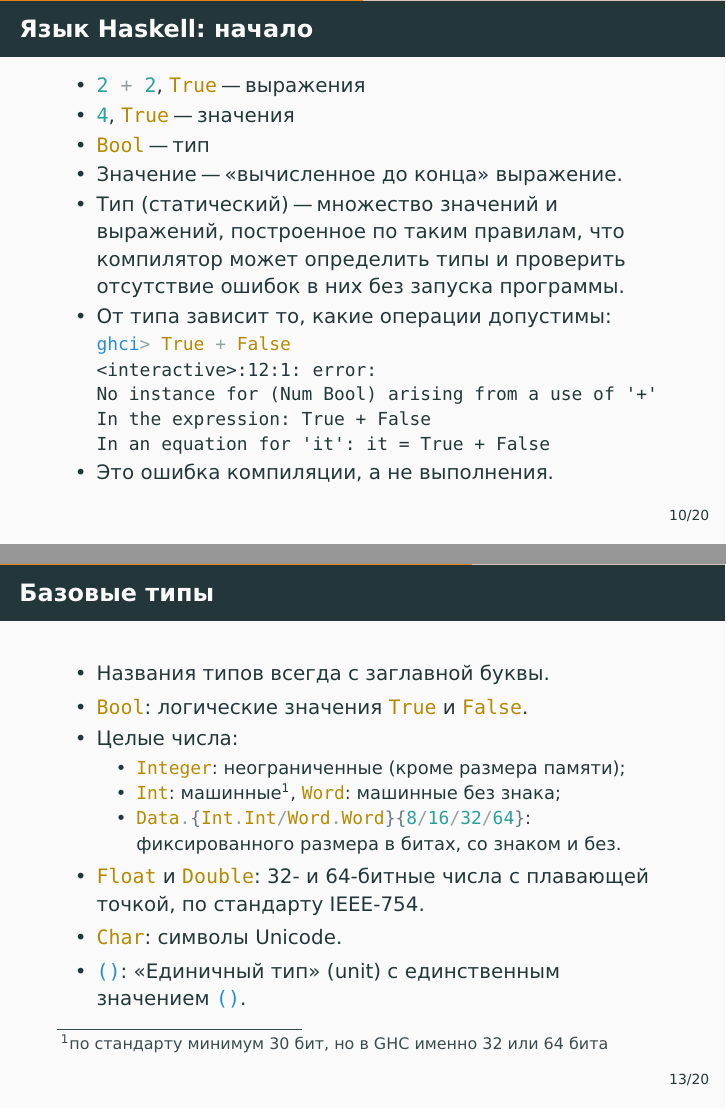
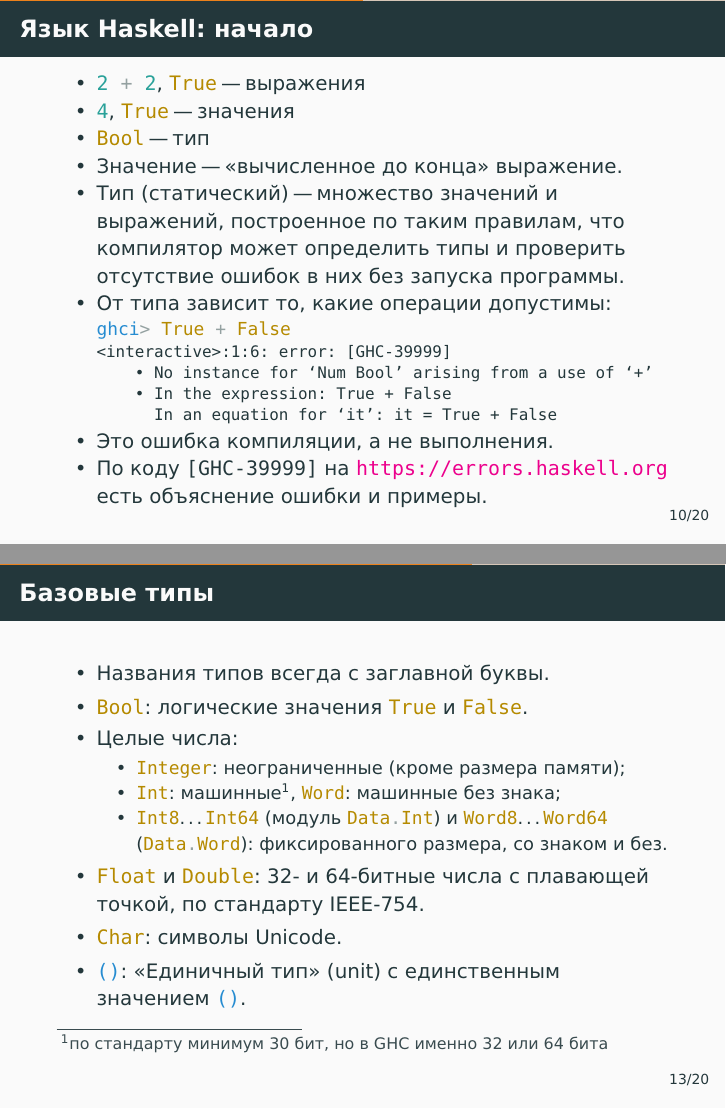
Before and after one commit to alexeyr/miet-haskell-course, LaTeX slides (lecture1.tex): pages 21 and 25 of 33, joined at a grey line. The pictures show the PDF file lecture1.pdf that the author committed with the source.

Commit message:
Лекция 1: сообщения об ошибках GHC 9.10 и мелкие правки
- Ошибки на слайдах приведены к формату GHC 9.10 (коды [GHC-NNNNN],
  маркеры, кавычки ‘ ’); добавлена ссылка на errors.haskell.org.
- x = 2 :: Integer вместо let {x :: Integer; x = 2}.
- Типы фиксированного размера перечислены явно (Int8…Int64, Word8…Word64).
- Убран Ur/Web; в списке языков ФП ссылка на схему «От C к Haskell».
- Исправлена латинская «c» в слове «стандарту».

Co-Authored-By: Claude Fable 5.1 <noreply@anthropic.com>

```diff
--- a/lecture1.tex
+++ b/lecture1.tex
@@ -175,13 +175,14 @@
           \begin{haskell}
             ghci> True + False
           \end{haskell}
-          \begin{ghci}
-            <interactive>:12:1: error:
-            No instance for (Num Bool) arising from a use of '+'
-            In the expression: True + False
-            In an equation for 'it': it = True + False
-          \end{ghci}
+          \begin{ghcismall}
+            <interactive>:1:6: error: [GHC-39999]
+                • No instance for ‘Num Bool’ arising from a use of ‘+’
+                • In the expression: True + False
+                  In an equation for ‘it’: it = True + False
+          \end{ghcismall}
     \item Это ошибка компиляции, а не выполнения.
+    \item По коду \ghcinline|[GHC-39999]| на \url{https://errors.haskell.org} есть объяснение ошибки и примеры.
   \end{itemize}
 \end{frame}
 
@@ -233,8 +234,8 @@
     \item Целые числа:
           \begin{itemize}
             \item \haskinline|Integer|: неограниченные (кроме размера памяти);
-            \item \haskinline|Int|: машинные\footnote{по cтандарту минимум 30 бит, но в GHC именно 32 или 64 бита}, \haskinline|Word|: машинные без знака;
-            \item \haskinline|Data.{Int.Int/Word.Word}{8/16/32/64}|: фиксированного размера в битах, со знаком и без.
+            \item \haskinline|Int|: машинные\footnote{по стандарту минимум 30 бит, но в GHC именно 32 или 64 бита}, \haskinline|Word|: машинные без знака;
+            \item \haskinline|Int8|\ldots\haskinline|Int64| (модуль \haskinline|Data.Int|) и \haskinline|Word8|\ldots\haskinline|Word64| (\haskinline|Data.Word|): фиксированного размера, со знаком и без.
           \end{itemize}
     \item \haskinline|Float| и \haskinline|Double|: 32- и 64-битные числа с плавающей точкой, по стандарту IEEE-754.
     \item \haskinline|Char|: символы Unicode.
```
Also changed, not shown: lecture1.pdf, lecture1.tex (19 more changed lines).
